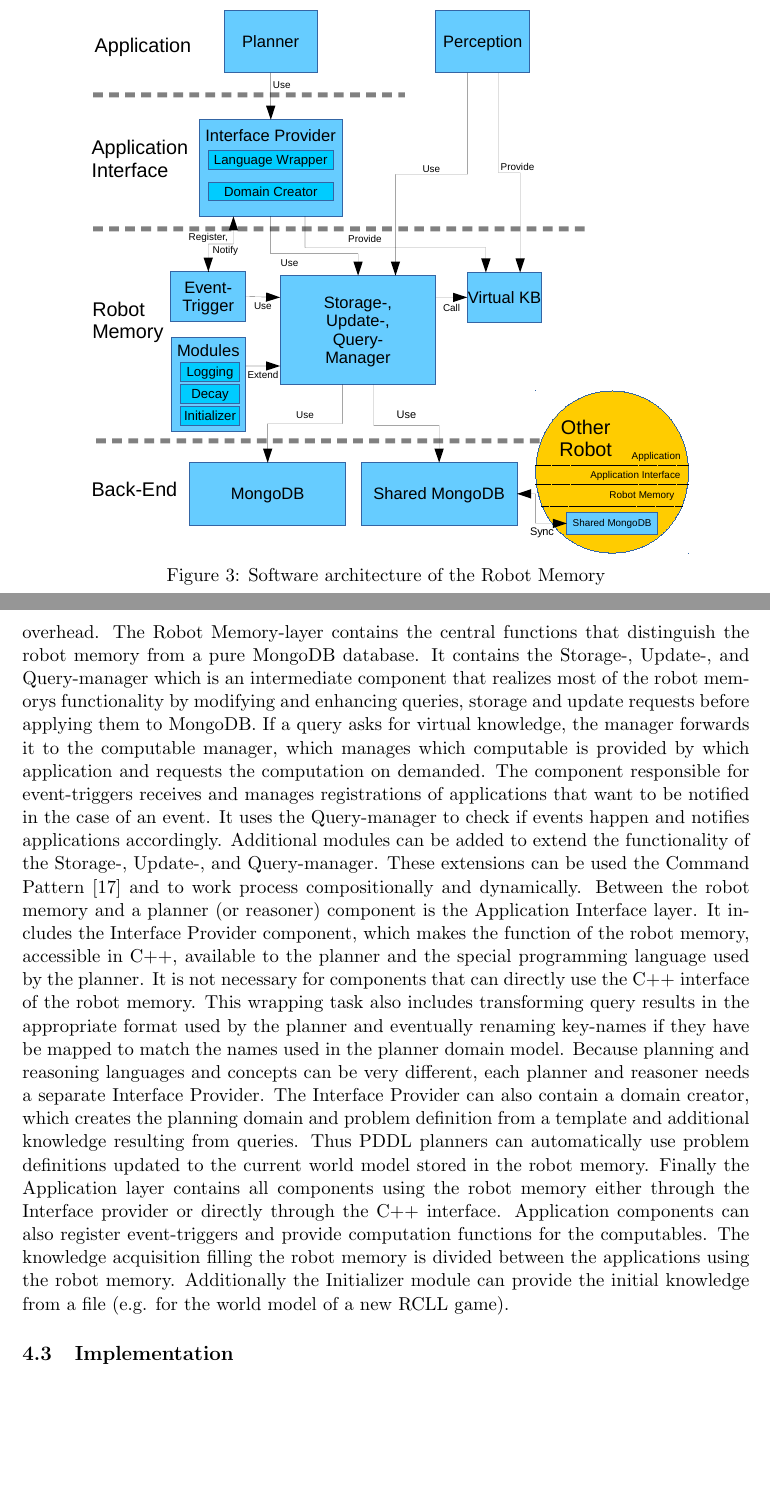
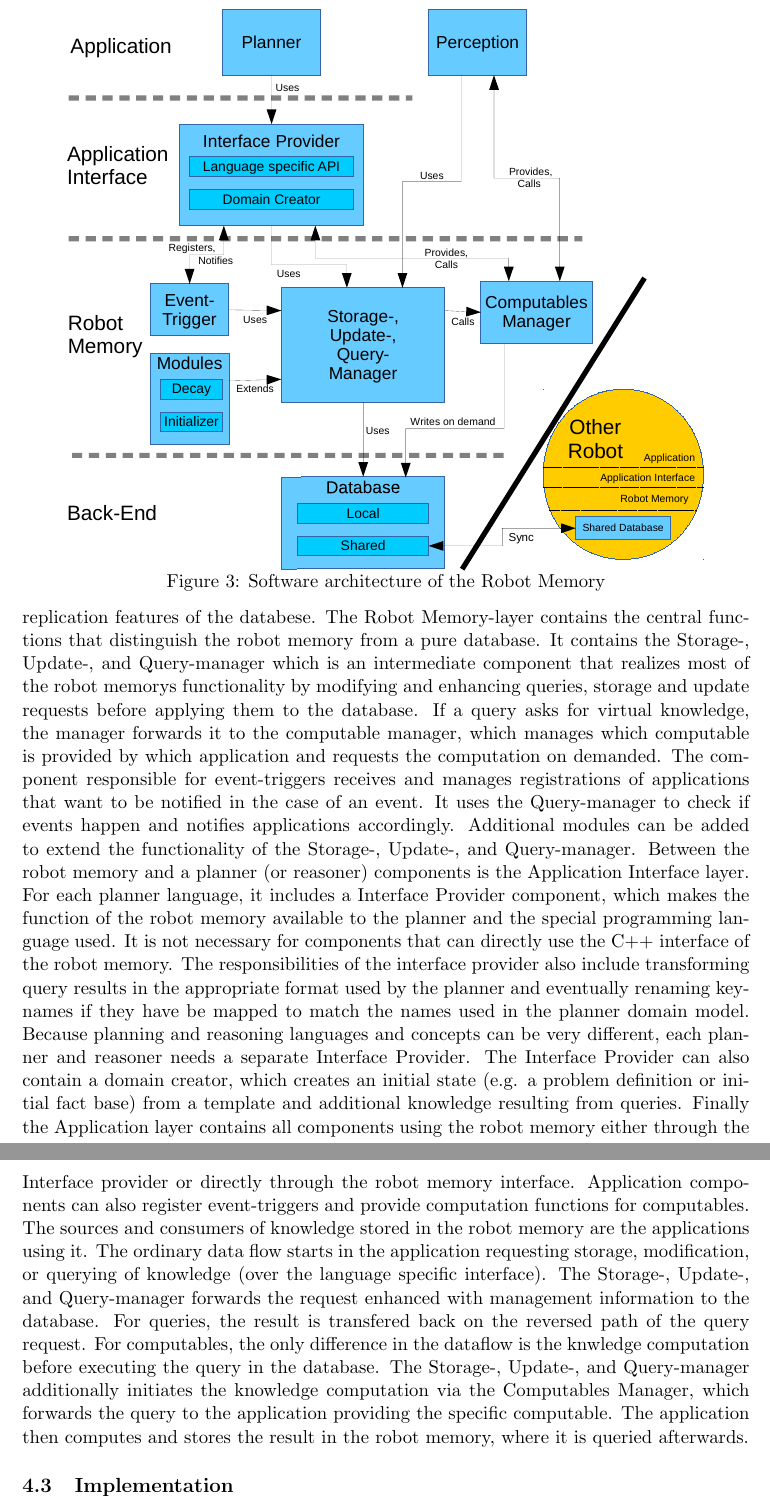
Before and after one commit to zwilling/masterthesis-proposal-robot-memory, a LaTeX document (proposal/proposal.tex): two parts of pages 13 and 14 of 21, joined at a grey line, cut so that both start at the same text, the shorter picture padded with empty space. Compiled offline with pdfLaTeX.

Commit message:
proposal: corrected architecture

```diff
--- a/proposal/proposal.tex
+++ b/proposal/proposal.tex
@@ -1077,10 +1071,0 @@ using the same architecture. This distribution utilizes the efficient
-replication features of MongoDB and avoids additional overhead. The
-Robot Memory-layer contains the central functions that distinguish the
-robot memory from a pure MongoDB database. It contains the Storage-,
-Update-, and Query-manager which is an intermediate component that
-realizes most of the robot memorys functionality by modifying and
-enhancing queries, storage and update requests before applying them to
-MongoDB. If a query asks for virtual knowledge, the manager forwards
-it to the computable manager, which
-manages which computable is provided by which application and
-requests the computation on demanded. The
@@ -1087,35 +1077,55 @@ requests the computation on demanded. The
+utilize the replication features of the databese. The Robot
+Memory-layer contains the central functions that distinguish the robot
+memory from a pure database. It contains the Storage-, Update-, and
+Query-manager which is an intermediate component that realizes most of
+the robot memorys functionality by modifying and enhancing queries,
+storage and update requests before applying them to the database. If a
+query asks for virtual knowledge, the manager forwards it to the
+computable manager, which manages which computable is provided by
+which application and requests the computation on demanded. The
 component responsible for event-triggers receives and manages
 registrations of applications that want to be notified in the case of
-an event. It uses the Query-manager to check if events happen and notifies
-applications accordingly. Additional modules can be added to extend
-the functionality of the Storage-, Update-, and Query-manager. These
-extensions can be used the Command Pattern~\cite{design-patterns}
-and to work process compositionally and dynamically.
-Between the robot memory and a
-planner (or reasoner) component is the Application Interface layer. It
-includes the Interface Provider component, which makes the function of
-the robot memory, accessible in C++, available to the
-planner and the special programming language used by the planner. It
-is not necessary for components that can directly use the C++
-interface of the robot memory. This wrapping task also includes
-transforming query results in the appropriate format used by the planner
-and eventually renaming key-names if they have be mapped to match
-the names used in the planner domain model. Because planning and
-reasoning languages and concepts can be very different, each planner
-and reasoner needs a separate Interface Provider. The Interface
-Provider can also contain a domain creator, which creates the planning
-domain and problem definition from a template and additional knowledge
-resulting from queries. Thus PDDL planners
-can automatically use problem definitions updated to the
-current world model stored in the robot memory. Finally the Application
-layer contains all components using the robot memory either through
-the Interface provider or directly through the C++
-interface. Application components can also register event-triggers and
-provide computation functions for the computables. The
-knowledge acquisition filling the robot memory is divided between the
-applications using the robot memory. Additionally the Initializer
-module can provide the initial knowledge from a file (e.g. for the
-world model of a new RCLL game).
+an event. It uses the Query-manager to check if events happen and
+notifies applications accordingly. Additional modules can be added to
+extend the functionality of the Storage-, Update-, and
+Query-manager. %% These extensions can use the Command
+%% Pattern~\cite{design-patterns} and to work process compositionally and
+%% dynamically.
+Between the robot memory and a planner (or reasoner) components is the
+Application Interface layer. For each planner language, it includes a
+Interface Provider component, which makes the function of the robot
+memory available to the planner and the special programming language
+used. It is not necessary for components that can directly use the C++
+interface of the robot memory. The responsibilities of the interface
+provider also include transforming query results in the appropriate
+format used by the planner and eventually renaming key-names if they
+have be mapped to match the names used in the planner domain
+model. Because planning and reasoning languages and concepts can be
+very different, each planner and reasoner needs a separate Interface
+Provider. The Interface Provider can also contain a domain creator,
+which creates an initial state (e.g. a problem definition or initial
+fact base) from a template and additional knowledge resulting from
+queries. Finally the Application layer contains all components using
+the robot memory either through the Interface provider or directly
+through the robot memory interface. Application components can also
+register event-triggers and provide computation functions for
+computables. The sources and consumers of knowledge stored in the
+robot memory are the applications using it. The ordinary data flow
+starts in the application requesting storage, modification, or
+querying of knowledge (over the language specific interface). The
+Storage-, Update-, and Query-manager forwards the request enhanced
+with management information to the database. For queries, the result
+is transfered back on the reversed path of the query request. For
+computables, the only difference in the dataflow is the knwledge
+computation before executing the query in the database. The Storage-,
+Update-, and Query-manager additionally initiates the knowledge
+computation via the Computables Manager, which forwards the query to
+the application providing the specific computable. The application
+then computes and stores the result in the robot memory, where it is
+queried afterwards.
+%% Additionally the Initializer module can
+%% provide the initial knowledge from a file (e.g. for the world model of
+%% a new RCLL game).
 
 
 \subsection{Implementation}
```
Also changed, not shown: proposal/architecture.pdf, proposal/proposal.tex (40 more changed lines), 1 other file.
